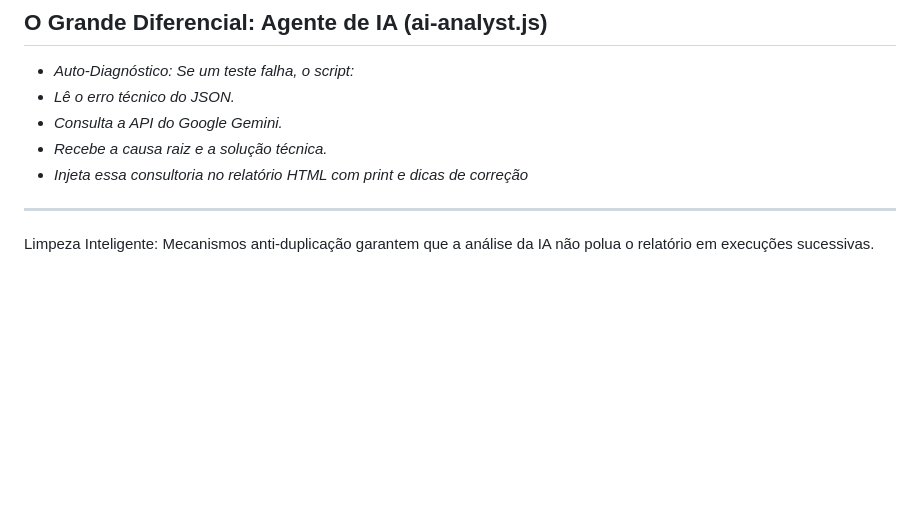
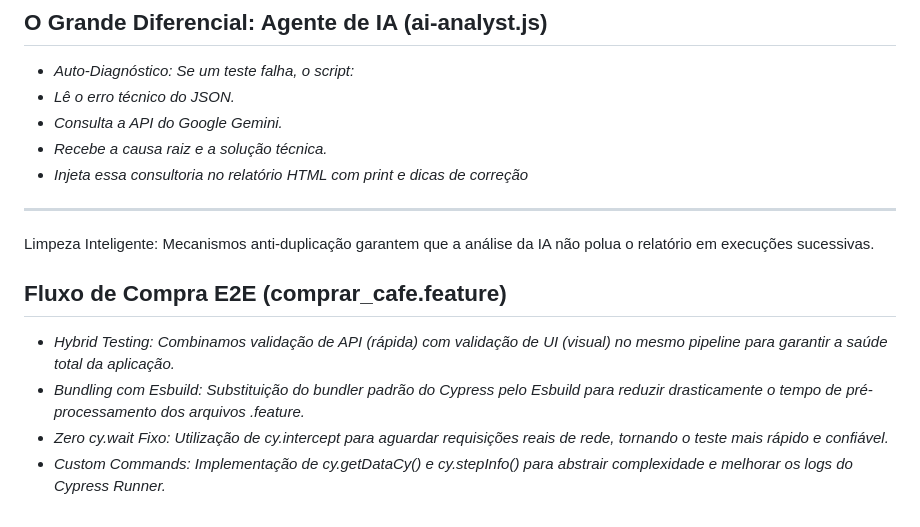
Before and after one commit to K0V4K/Cypress.Coffee-Cart-Accenture, a Markdown page: README.md, the part around the change. Drawn GitHub-style; blank space fills up the shorter version.

```diff
--- a/README.md
+++ b/README.md
@@ -111,3 +111,9 @@ O projeto entrega 100% dos requisitos do desafio, somados a diferenciais de arqu
 * *Injeta essa consultoria no relatório HTML com print e dicas de correção*
 ---
 Limpeza Inteligente: Mecanismos anti-duplicação garantem que a análise da IA não polua o relatório em execuções sucessivas.
+
+## Fluxo de Compra E2E (comprar_cafe.feature)
+* *Hybrid Testing: Combinamos validação de API (rápida) com validação de UI (visual) no mesmo pipeline para garantir a saúde total da aplicação.*
+* *Bundling com Esbuild: Substituição do bundler padrão do Cypress pelo Esbuild para reduzir drasticamente o tempo de pré-processamento dos arquivos .feature.*
+* *Zero cy.wait Fixo: Utilização de cy.intercept para aguardar requisições reais de rede, tornando o teste mais rápido e confiável.*
+* *Custom Commands: Implementação de cy.getDataCy() e cy.stepInfo() para abstrair complexidade e melhorar os logs do Cypress Runner.*
```
